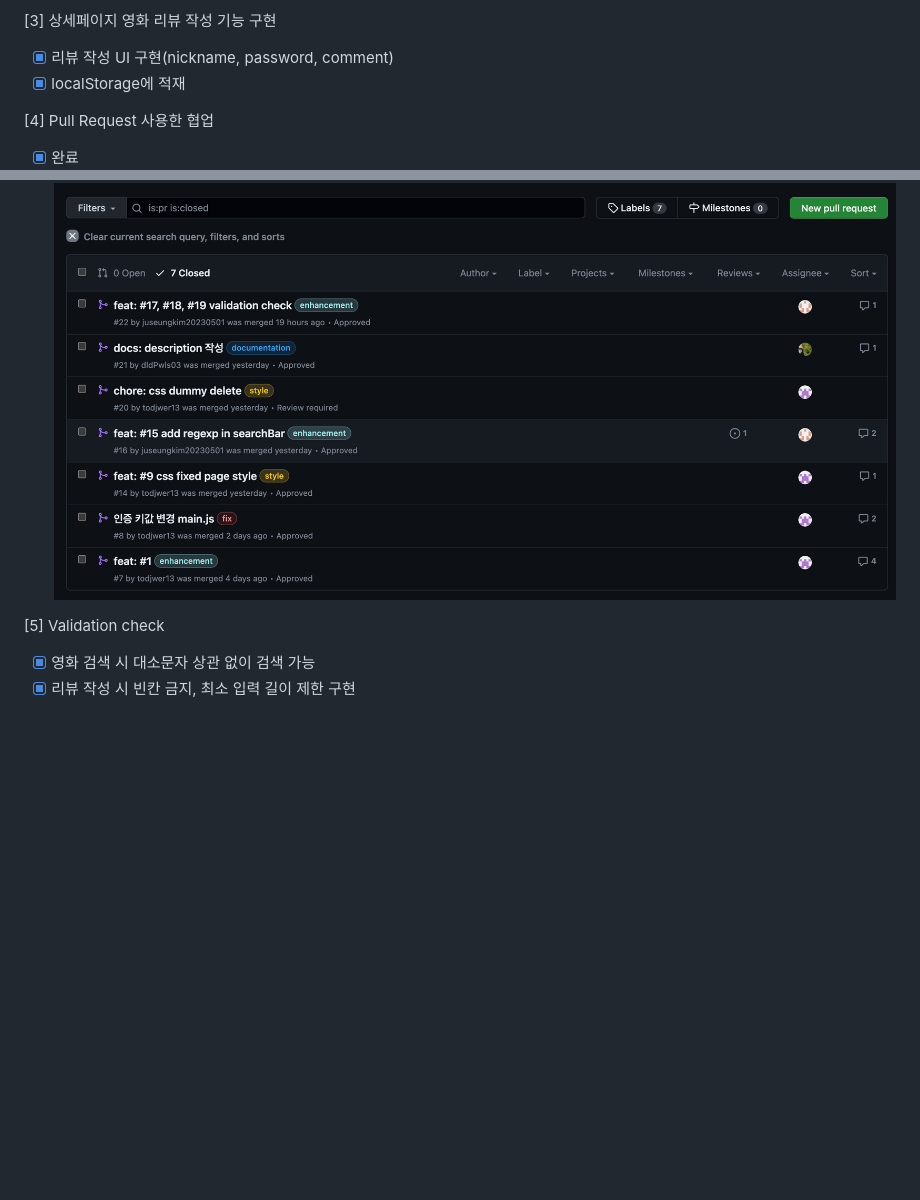
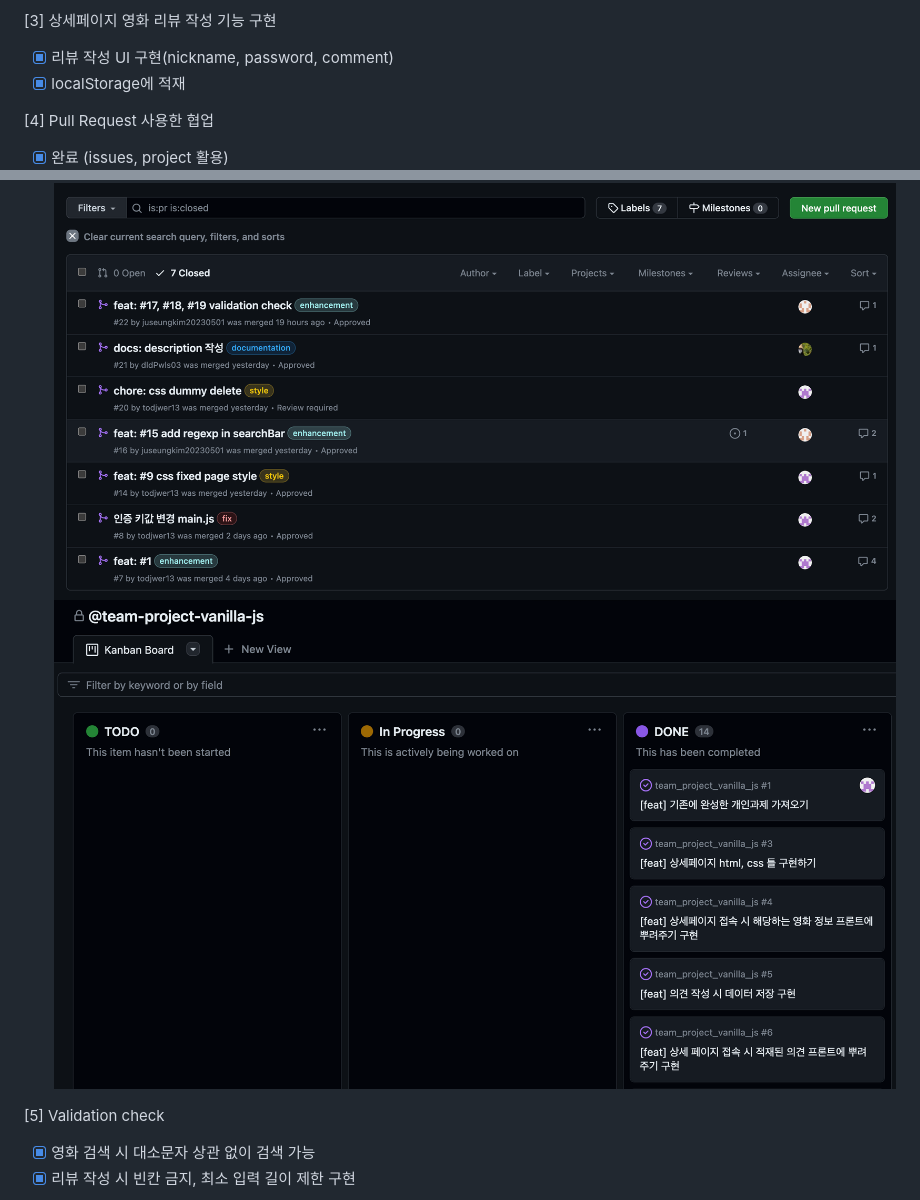
Before and after one commit to issuebombom/team-project-vanilla-js, a Markdown page: README.md, 2 parts joined by grey strips. Drawn GitHub-style; pictures changed too: img/project_exam.png (added); blank space fills up the shorter version.

Commit message:
docs: update readme.md

```diff
--- a/README.md
+++ b/README.md
@@ -86,8 +86,9 @@ localStorage는 오브젝트처럼 key, value 형태로 데이터를 저장하
 - [x] localStorage에 적재
 
 [4] Pull Request 사용한 협업
-- [x] 완료
+- [x] 완료 (issues, project 활용)
 ![team-play-example](./img/team_play_exam.png)
+![project-example](./img/project_exam.png)
 
 [5] Validation check
 - [x] 영화 검색 시 대소문자 상관 없이 검색 가능
```
